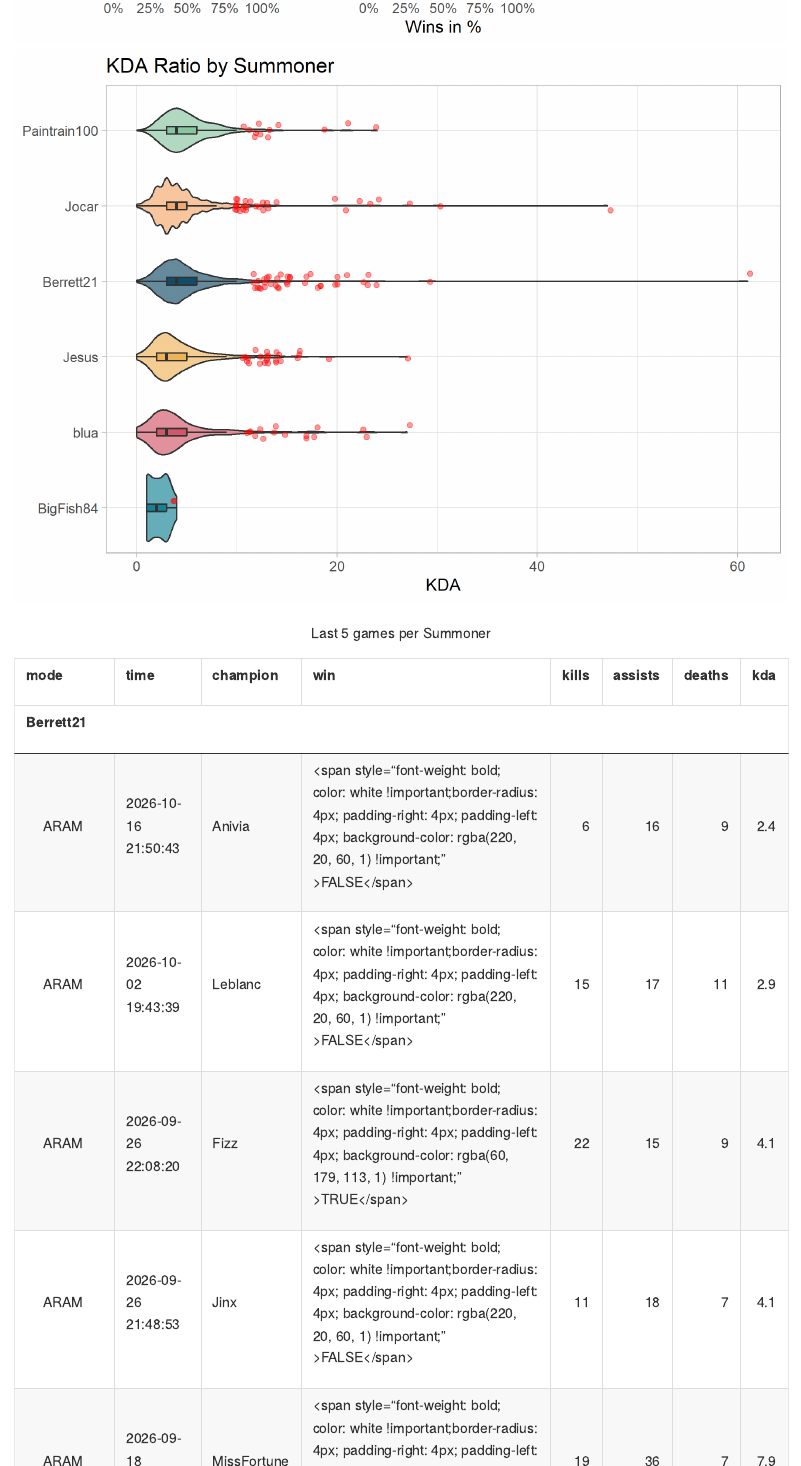
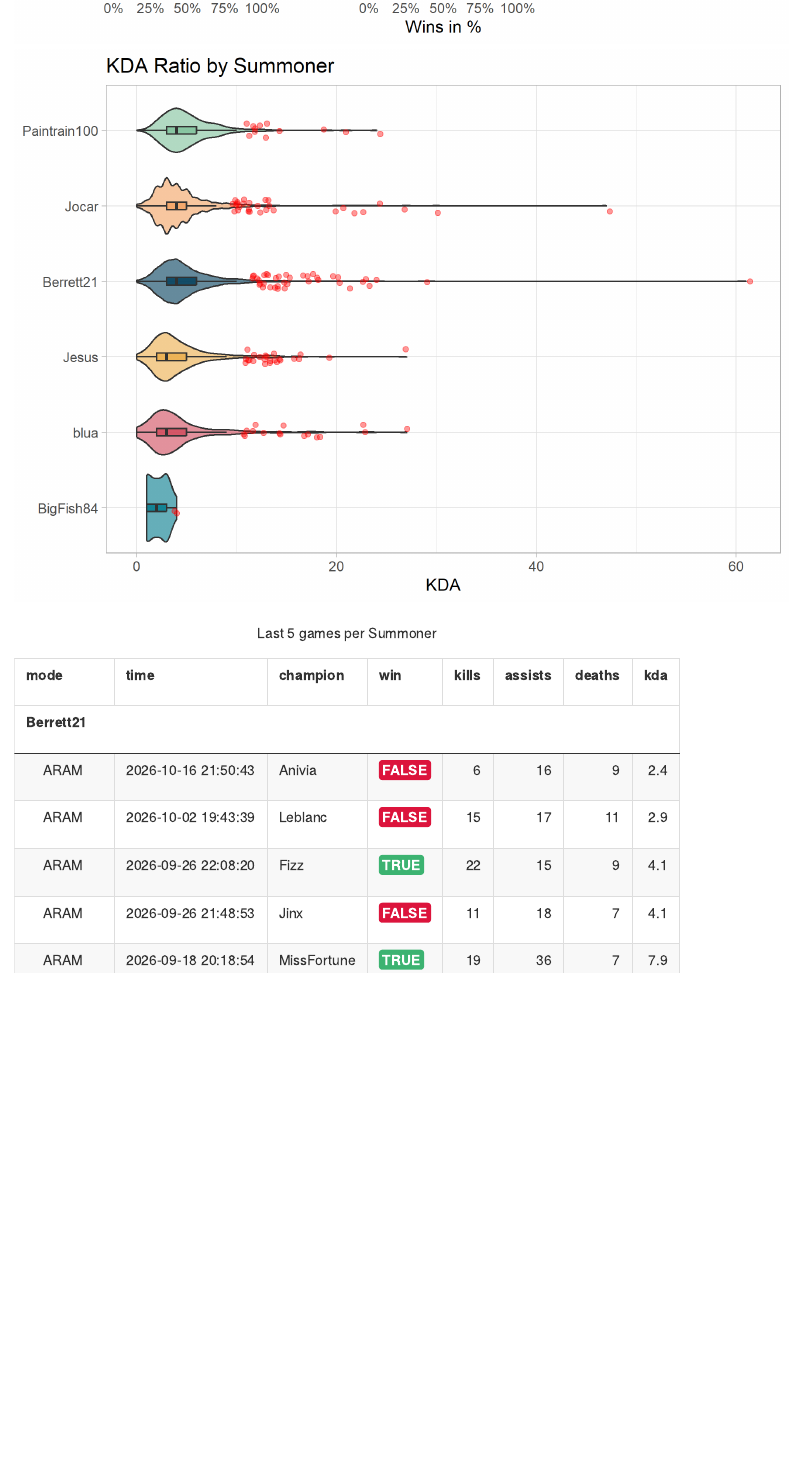
Before and after one commit to gstephan30/lolstats, an R Markdown document (README.Rmd): the page in a window 1100 px wide, from 4060 px down. The pictures show the output file README.md that the author committed with the source, drawn offline in the style of GitHub.

Commit message:
Fix win column rendering in last-games table (force html format)
Co-authored-by: Copilot <223556219+Copilot@users.noreply.github.com>

```diff
--- a/README.Rmd
+++ b/README.Rmd
@@ -246,14 +246,14 @@ last_games <- game_data %>%
   ungroup()
 
 last_games %>%
-  mutate(win = cell_spec(win,
+  mutate(win = cell_spec(win, format = "html",
                          background = ifelse(win == TRUE, "#3CB371", "#DC143C"),
                                 bold = TRUE,
                                 color = "white")) %>%
   mutate(deaths_new = ifelse(deaths == 0, 1, deaths),
          kda = round((kills+assists)/(deaths_new), 1)) %>%
   select(-deaths_new, -summoner) %>%
-  knitr::kable(escape = FALSE, caption = "Last 5 games per Summoner") %>%
+  knitr::kable(format = "html", escape = FALSE, caption = "Last 5 games per Summoner") %>%
   pack_rows(index = table(last_games$summoner))
 
 g_days <- game_data %>%
```
Also changed, not shown: README.md, README_files/figure-gfm/unnamed-chunk-2-7.png.
